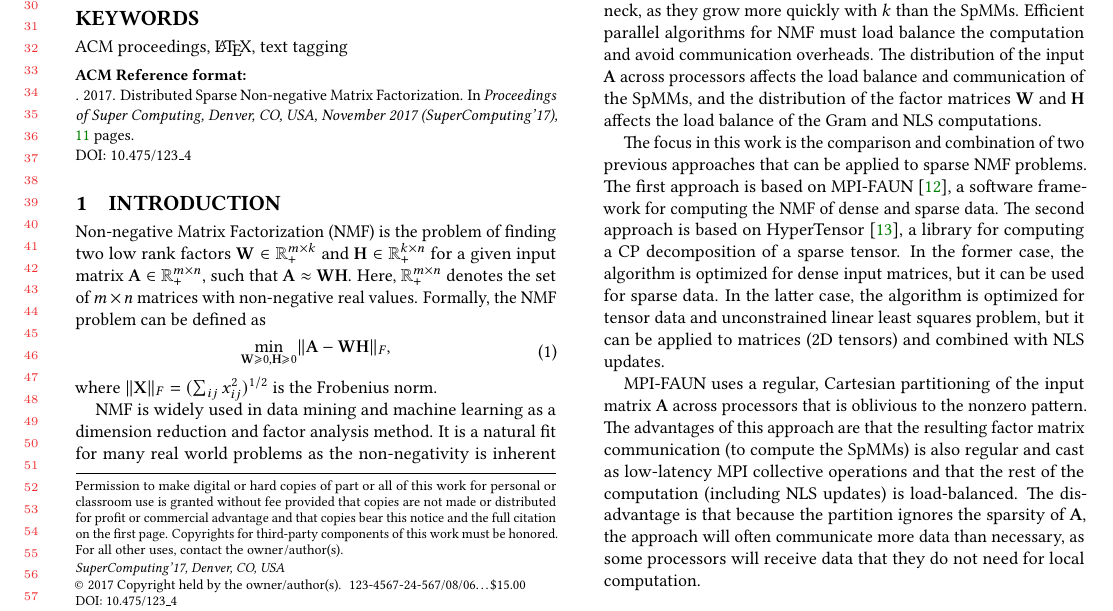
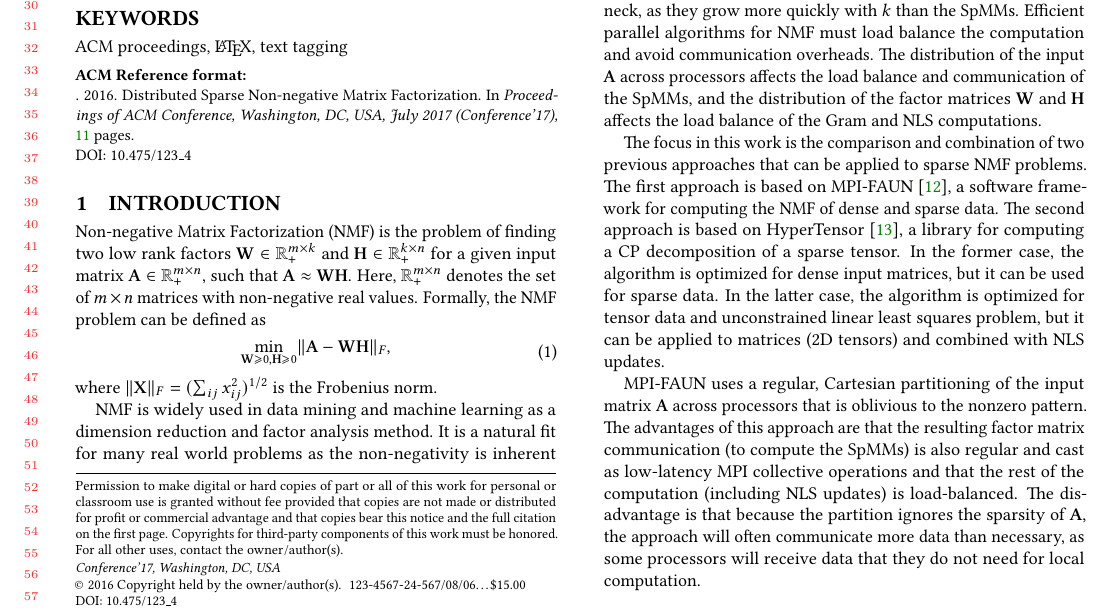
Before and after one commit to ramkikannan/planc, a LaTeX paper (latex/icpp18/icpp18.tex): part of page 1 of 11, cut so that both start at the same text. Compiled offline with pdfLaTeX.

Commit message:
removing sc things from the paper

```diff
--- a/latex/icpp18/icpp18.tex
+++ b/latex/icpp18/icpp18.tex
@@ -21,11 +21,11 @@
 \acmISBN{123-4567-24-567/08/06}
 
 %Conference
-\acmConference[SuperComputing'17]{Super Computing}{November 2017}{Denver, CO, USA}
-\acmYear{2017}
-\copyrightyear{2017}
+%\acmConference[SuperComputing'17]{Super Computing}{November 2017}{Denver, CO, USA}
+%\acmYear{2017}
+%\copyrightyear{2017}
 
-\acmPrice{15.00}
+%\acmPrice{15.00}
 
 
 \usepackage{amsmath}
```
